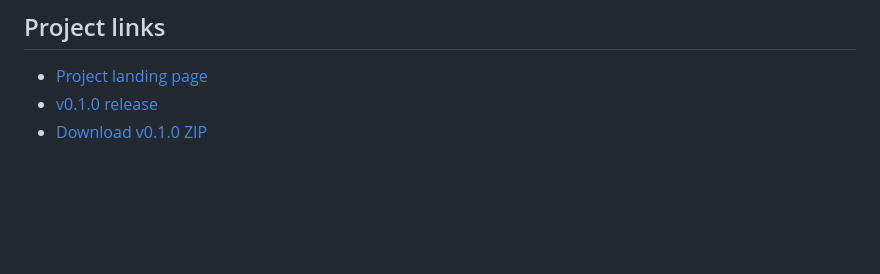
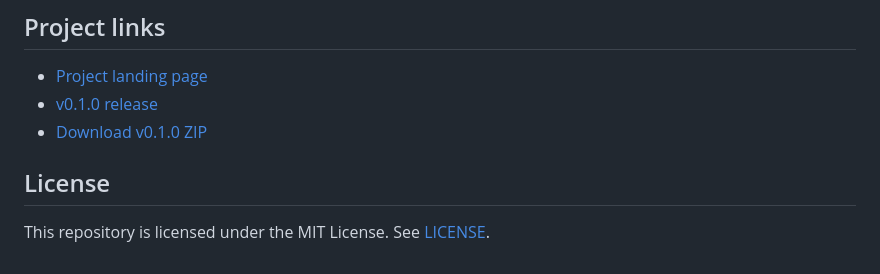
Before and after one commit to nadeemalamseo/technical-seo-audit-checklist, a Markdown page: README.md, the part around the change. Drawn GitHub-style; blank space fills up the shorter version.

Commit message:
Standardize README license notice

```diff
--- a/README.md
+++ b/README.md
@@ -473,3 +473,7 @@ Created by **Nadeem Alam**, Digital Marketing & SEO Specialist.
 - [Project landing page](https://nadeemalamseo.github.io/technical-seo-audit-checklist/)
 - [v0.1.0 release](https://github.com/nadeemalamseo/technical-seo-audit-checklist/releases/tag/v0.1.0)
 - [Download v0.1.0 ZIP](https://github.com/nadeemalamseo/technical-seo-audit-checklist/archive/refs/tags/v0.1.0.zip)
+
+## License
+
+This repository is licensed under the MIT License. See [LICENSE](LICENSE).
```
